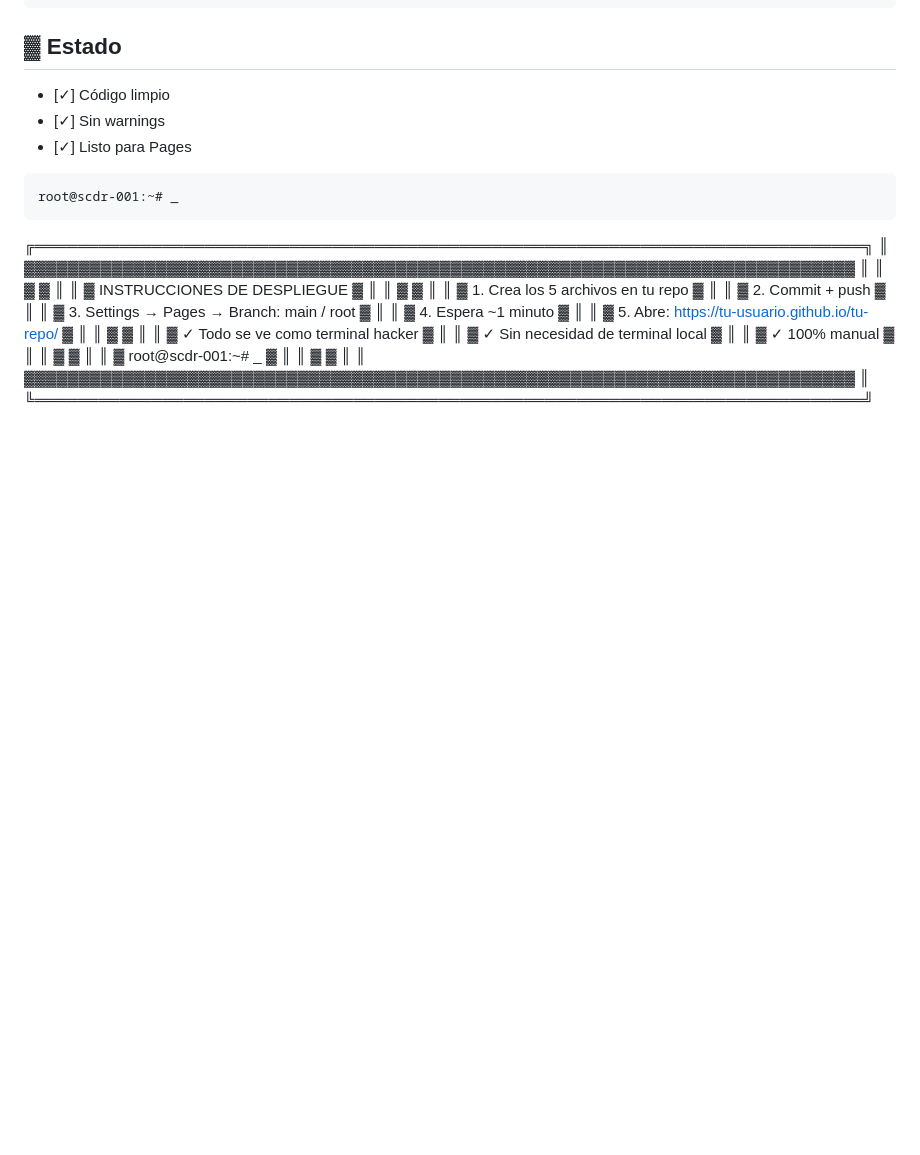
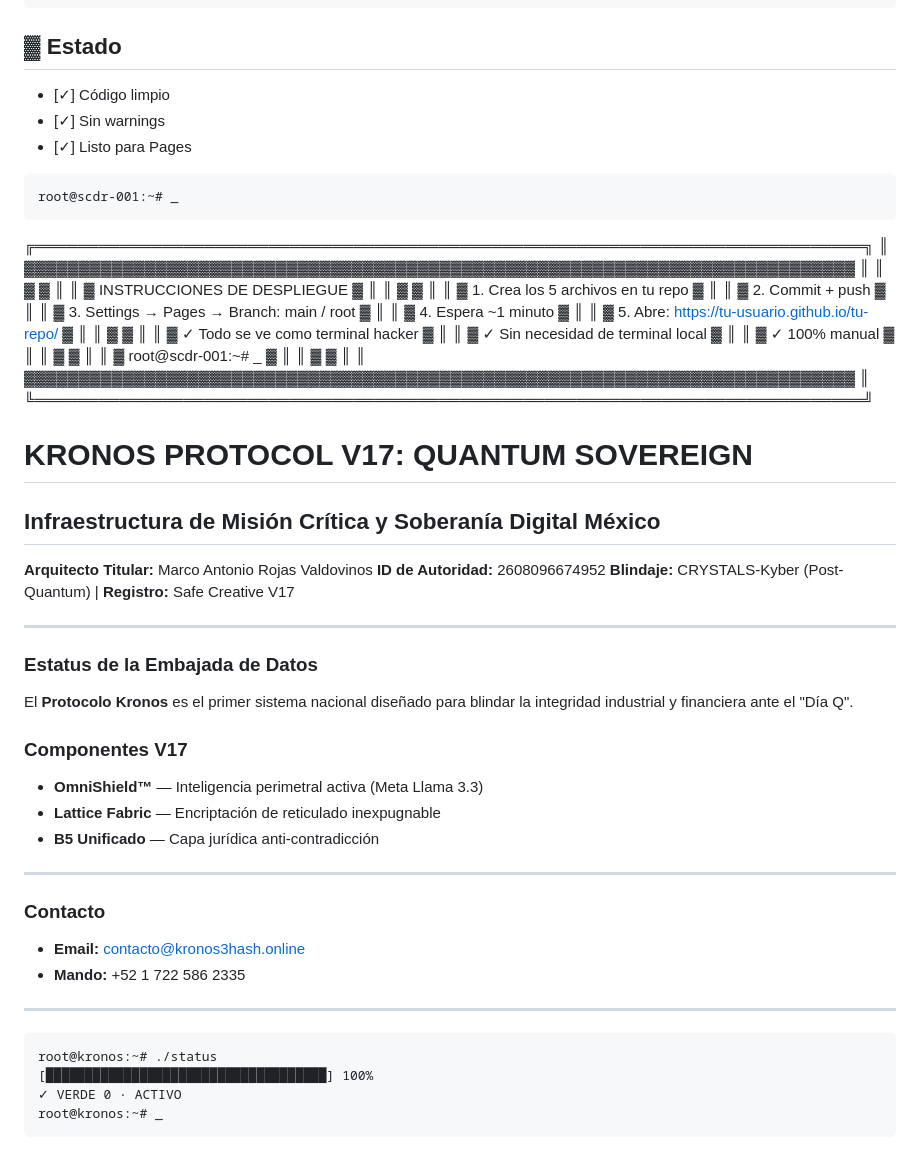
Before and after one commit to Marcorojas17/pandas, a Markdown page: README.md, the part around the change. GitHub-like rendering; blank space fills up the shorter version.

Commit message:
Actualizar README.md

````diff
--- a/README.md
+++ b/README.md
@@ -50,3 +50,40 @@ root@scdr-001:~# _
 ║ ▓                                                                          ▓ ║
 ║ ▓▓▓▓▓▓▓▓▓▓▓▓▓▓▓▓▓▓▓▓▓▓▓▓▓▓▓▓▓▓▓▓▓▓▓▓▓▓▓▓▓▓▓▓▓▓▓▓▓▓▓▓▓▓▓▓▓▓▓▓▓▓▓▓▓▓▓▓▓▓▓▓▓▓▓▓ ║
 ╚══════════════════════════════════════════════════════════════════════════════╝
+
+# KRONOS PROTOCOL V17: QUANTUM SOVEREIGN
+
+## Infraestructura de Misión Crítica y Soberanía Digital México
+
+**Arquitecto Titular:** Marco Antonio Rojas Valdovinos
+**ID de Autoridad:** 2608096674952
+**Blindaje:** CRYSTALS-Kyber (Post-Quantum) | **Registro:** Safe Creative V17
+
+---
+
+### Estatus de la Embajada de Datos
+
+El **Protocolo Kronos** es el primer sistema nacional diseñado para blindar
+la integridad industrial y financiera ante el "Día Q".
+
+### Componentes V17
+
+- **OmniShield™** — Inteligencia perimetral activa (Meta Llama 3.3)
+- **Lattice Fabric** — Encriptación de reticulado inexpugnable
+- **B5 Unificado** — Capa jurídica anti-contradicción
+
+---
+
+### Contacto
+
+- **Email:** contacto@kronos3hash.online
+- **Mando:** +52 1 722 586 2335
+
+---
+
+```text
+root@kronos:~# ./status
+[████████████████████████████████████] 100%
+✓ VERDE 0 · ACTIVO
+root@kronos:~# _
+```
````
